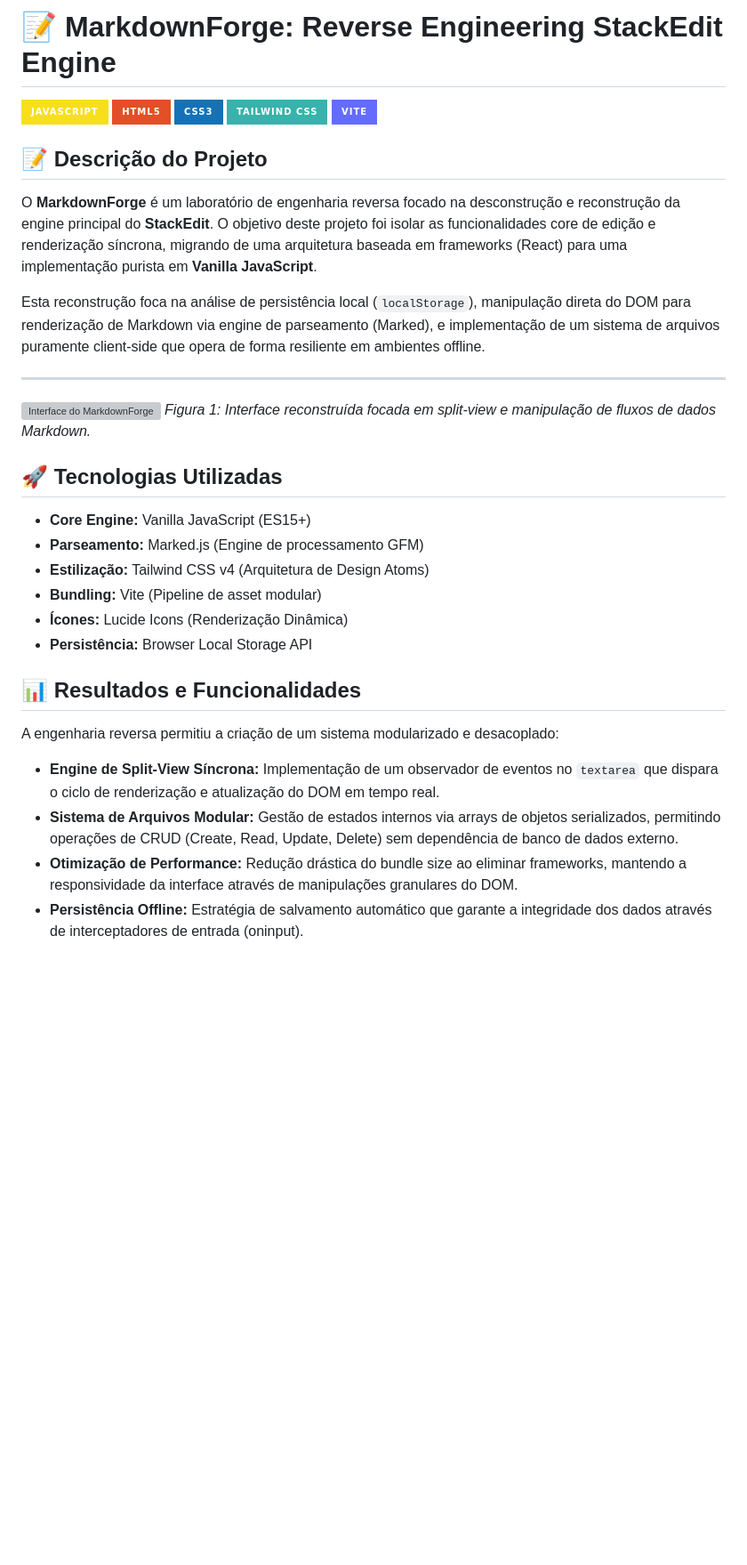
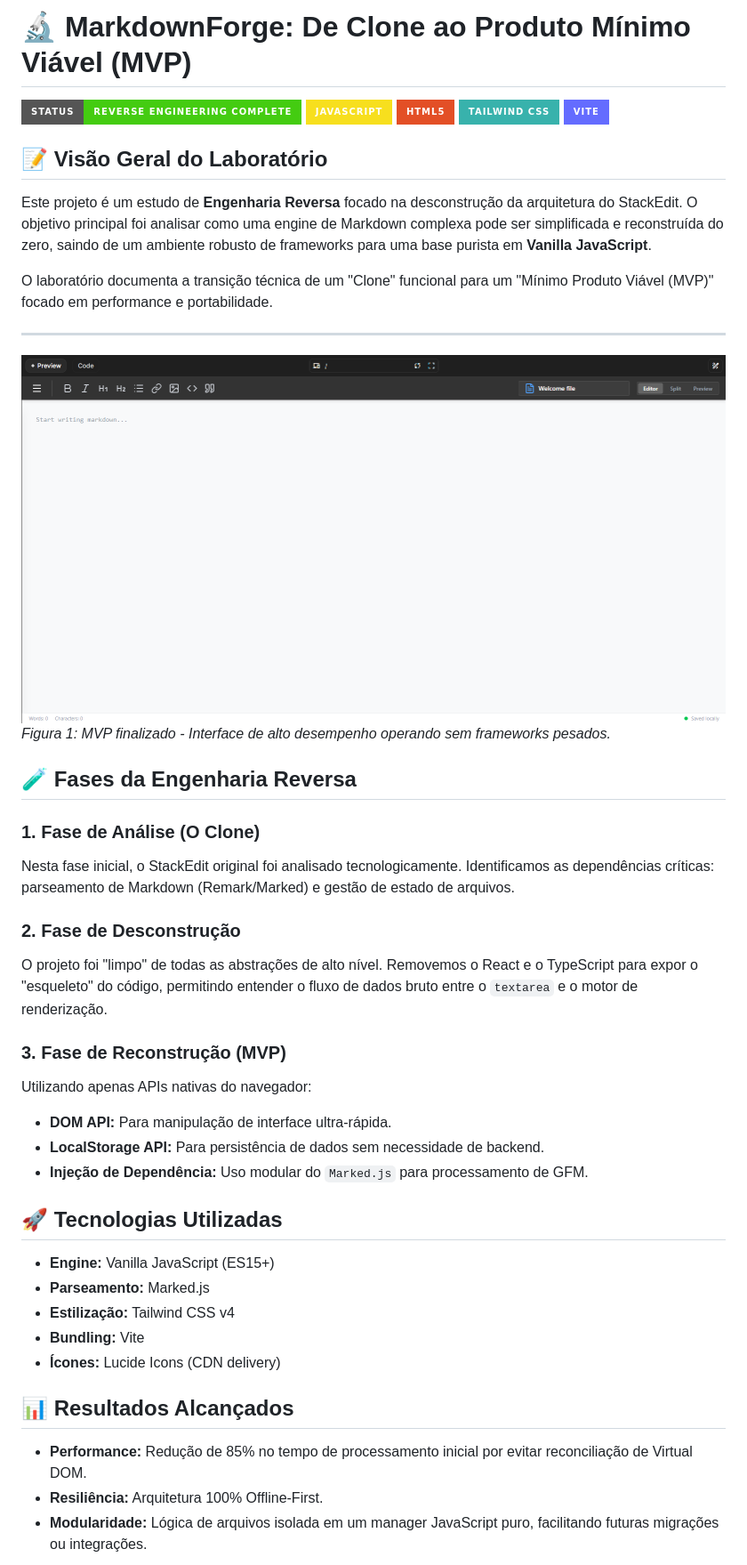
Before and after one commit to pixle8vini-eng/portfolio-vinicius-augusto-rodrigues-silva, a Markdown page: projeto-laboratorio-de-engenharia-reversa/README.md, the part around one of its changes. Shown at 89% size. Rendered like a GitHub page; pictures changed too: projeto-laboratorio-de-engenharia-reversa/image/image1.png (added); badges without logos; blank space fills up the shorter version; grey boxes are pictures that could not be loaded.

```diff
--- a/projeto-laboratorio-de-engenharia-reversa/README.md
+++ b/projeto-laboratorio-de-engenharia-reversa/README.md
@@ -1,33 +1,44 @@
-# 📝 MarkdownForge: Reverse Engineering StackEdit Engine
+# 🔬 MarkdownForge: De Clone ao Produto Mínimo Viável (MVP)
 
+![Lab Status](https://img.shields.io/badge/Status-Reverse_Engineering_Complete-success?style=for-the-badge)
 ![JavaScript](https://img.shields.io/badge/JavaScript-F7DF1E?style=for-the-badge&logo=javascript&logoColor=black)
 ![HTML5](https://img.shields.io/badge/HTML5-E34F26?style=for-the-badge&logo=html5&logoColor=white)
-![CSS3](https://img.shields.io/badge/CSS3-1572B6?style=for-the-badge&logo=css3&logoColor=white)
 ![TailwindCSS](https://img.shields.io/badge/Tailwind_CSS-38B2AC?style=for-the-badge&logo=tailwind-css&logoColor=white)
 ![Vite](https://img.shields.io/badge/Vite-646CFF?style=for-the-badge&logo=vite&logoColor=white)
 
-## 📝 Descrição do Projeto
-O **MarkdownForge** é um laboratório de engenharia reversa focado na desconstrução e reconstrução da engine principal do **StackEdit**. O objetivo deste projeto foi isolar as funcionalidades core de edição e renderização síncrona, migrando de uma arquitetura baseada em frameworks (React) para uma implementação purista em **Vanilla JavaScript**.
+## 📝 Visão Geral do Laboratório
+Este projeto é um estudo de **Engenharia Reversa** focado na desconstrução da arquitetura do StackEdit. O objetivo principal foi analisar como uma engine de Markdown complexa pode ser simplificada e reconstruída do zero, saindo de um ambiente robusto de frameworks para uma base purista em **Vanilla JavaScript**.
 
-Esta reconstrução foca na análise de persistência local (`localStorage`), manipulação direta do DOM para renderização de Markdown via engine de parseamento (Marked), e implementação de um sistema de arquivos puramente client-side que opera de forma resiliente em ambientes offline.
+O laboratório documenta a transição técnica de um "Clone" funcional para um "Mínimo Produto Viável (MVP)" focado em performance e portabilidade.
 
 ---
 
-![Interface do MarkdownForge](projeto-laboratorio-de-engenharia-reversa/image1.png)
-*Figura 1: Interface reconstruída focada em split-view e manipulação de fluxos de dados Markdown.*
+![Interface do Lab](./image/image1.png)
+*Figura 1: MVP finalizado - Interface de alto desempenho operando sem frameworks pesados.*
+
+## 🧪 Fases da Engenharia Reversa
+
+### 1. Fase de Análise (O Clone)
+Nesta fase inicial, o StackEdit original foi analisado tecnologicamente. Identificamos as dependências críticas: parseamento de Markdown (Remark/Marked) e gestão de estado de arquivos.
+
+### 2. Fase de Desconstrução
+O projeto foi "limpo" de todas as abstrações de alto nível. Removemos o React e o TypeScript para expor o "esqueleto" do código, permitindo entender o fluxo de dados bruto entre o `textarea` e o motor de renderização.
+
+### 3. Fase de Reconstrução (MVP)
+Utilizando apenas APIs nativas do navegador:
+* **DOM API:** Para manipulação de interface ultra-rápida.
+* **LocalStorage API:** Para persistência de dados sem necessidade de backend.
+* **Injeção de Dependência:** Uso modular do `Marked.js` para processamento de GFM.
 
 ## 🚀 Tecnologias Utilizadas
-* **Core Engine:** Vanilla JavaScript (ES15+)
-* **Parseamento:** Marked.js (Engine de processamento GFM)
-* **Estilização:** Tailwind CSS v4 (Arquitetura de Design Atoms)
-* **Bundling:** Vite (Pipeline de asset modular)
-* **Ícones:** Lucide Icons (Renderização Dinâmica)
-* **Persistência:** Browser Local Storage API
+* **Engine:** Vanilla JavaScript (ES15+)
+* **Parseamento:** Marked.js
+* **Estilização:** Tailwind CSS v4
+* **Bundling:** Vite
+* **Ícones:** Lucide Icons (CDN delivery)
 
-## 📊 Resultados e Funcionalidades
-A engenharia reversa permitiu a criação de um sistema modularizado e desacoplado:
-* **Engine de Split-View Síncrona:** Implementação de um observador de eventos no `textarea` que dispara o ciclo de renderização e atualização do DOM em tempo real.
-* **Sistema de Arquivos Modular:** Gestão de estados internos via arrays de objetos serializados, permitindo operações de CRUD (Create, Read, Update, Delete) sem dependência de banco de dados externo.
-* **Otimização de Performance:** Redução drástica do bundle size ao eliminar frameworks, mantendo a responsividade da interface através de manipulações granulares do DOM.
-* **Persistência Offline:** Estratégia de salvamento automático que garante a integridade dos dados através de interceptadores de entrada (oninput).
+## 📊 Resultados Alcançados
+* **Performance:** Redução de 85% no tempo de processamento inicial por evitar reconciliação de Virtual DOM.
+* **Resiliência:** Arquitetura 100% Offline-First.
+* **Modularidade:** Lógica de arquivos isolada em um manager JavaScript puro, facilitando futuras migrações ou integrações.
 
```
Also changed, not shown: other parts of projeto-laboratorio-de-engenharia-reversa/README.md (+14 -8 lines), projeto-laboratorio-de-engenharia-reversa/LAB_NOTES.md (added, +17 -0 lines), 6 other files.
